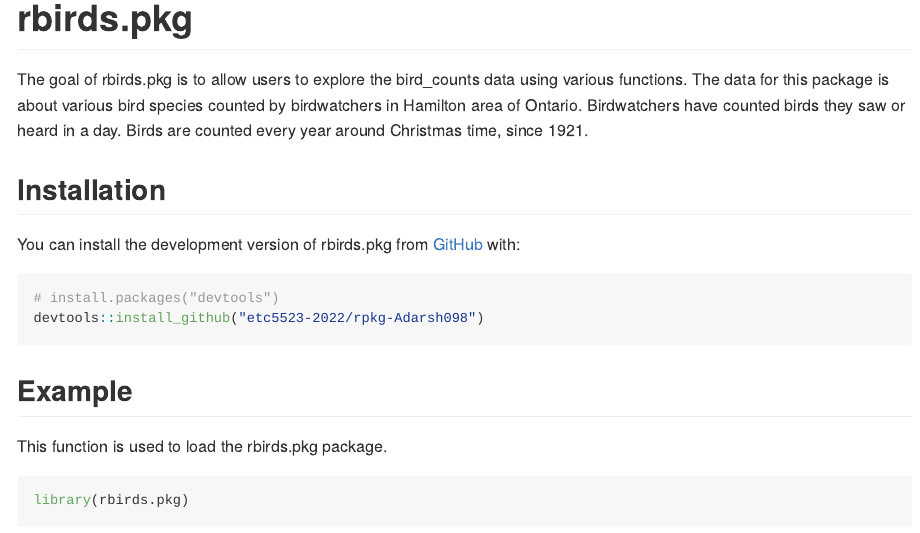
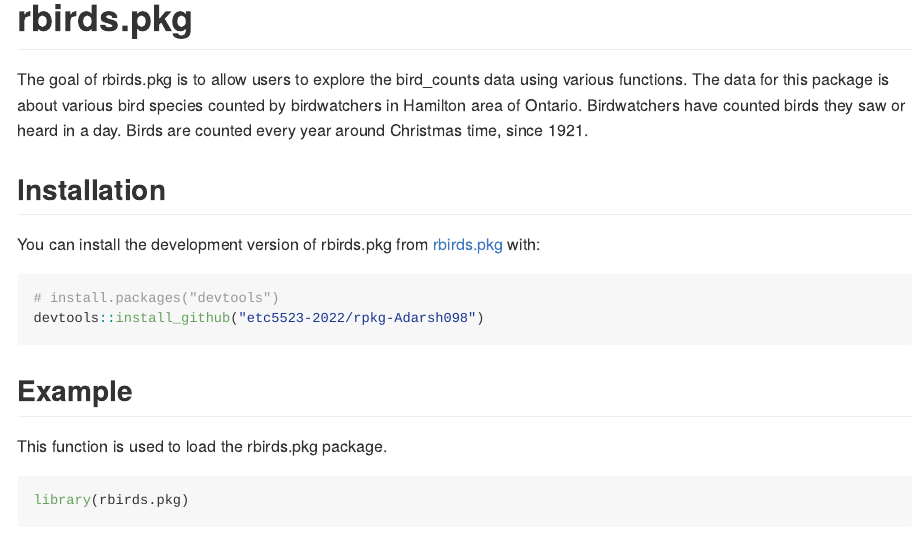
Before and after one commit to etc5523-2022/rpkg-Adarsh098, an R Markdown document (README.Rmd): the page in a window 1100 px wide, from its top. The pictures show the output file README.md that the author committed with the source, drawn offline in the style of GitHub.

Commit message:
added slides and updated readme file

````diff
--- a/README.Rmd
+++ b/README.Rmd
@@ -22,7 +22,7 @@ The goal of rbirds.pkg is to allow users to explore the bird_counts data using v
 
 ## Installation
 
-You can install the development version of rbirds.pkg from [GitHub](https://github.com/etc5523-2022/rpkg-Adarsh098) with:
+You can install the development version of rbirds.pkg from [rbirds.pkg](https://etc5523-2022.github.io/rpkg-Adarsh098/) with:
 
 ``` r
 # install.packages("devtools")
````
Also changed, not shown: README.md, 2 other files.
